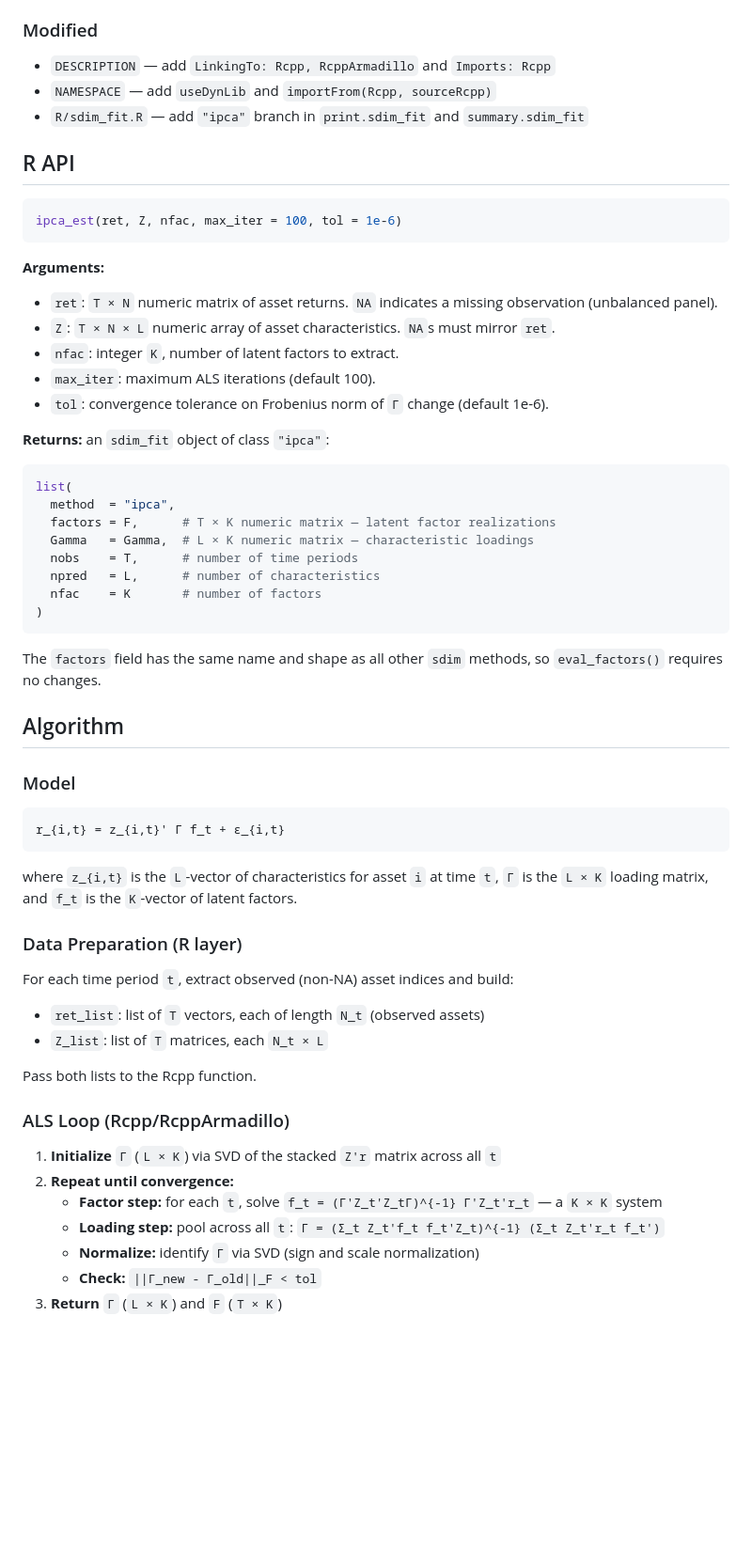
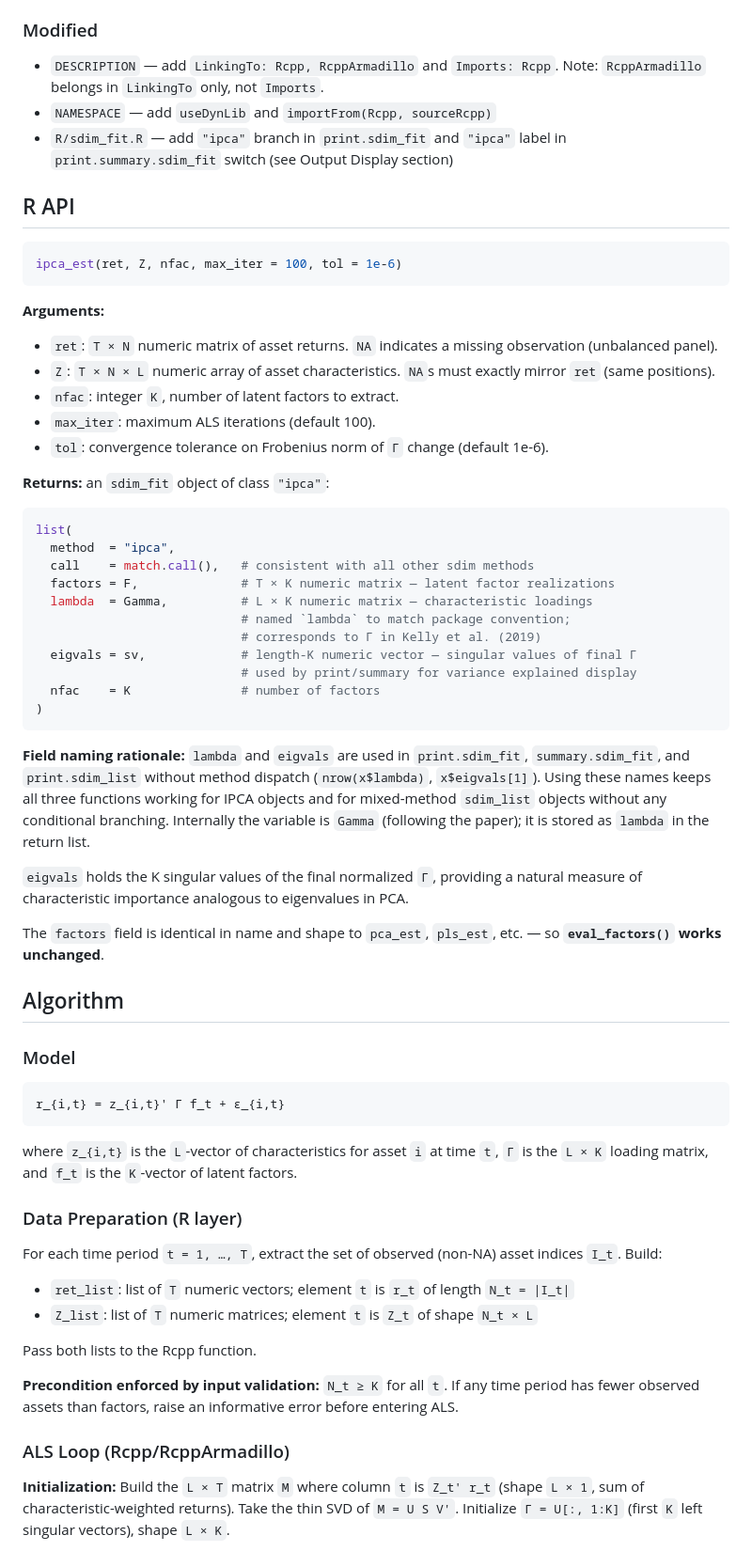
Before and after one commit to GabboCg/sdim, a Markdown page: inst/specs/2026-04-17-ipca-design.md, the part around one of its changes. Shown at 94% size. Rendered like a GitHub page; blank space fills up the shorter version.

````diff
--- a/inst/specs/2026-04-17-ipca-design.md
+++ b/inst/specs/2026-04-17-ipca-design.md
@@ -19,9 +19,9 @@ Kelly, B., Pruitt, S., & Su, Y. (2019). Characteristics are covariances: A unifi
 - `tests/testthat/test-ipca_est.R` — unit tests
 
 ### Modified
-- `DESCRIPTION` — add `LinkingTo: Rcpp, RcppArmadillo` and `Imports: Rcpp`
+- `DESCRIPTION` — add `LinkingTo: Rcpp, RcppArmadillo` and `Imports: Rcpp`. Note: `RcppArmadillo` belongs in `LinkingTo` only, not `Imports`.
 - `NAMESPACE` — add `useDynLib` and `importFrom(Rcpp, sourceRcpp)`
-- `R/sdim_fit.R` — add `"ipca"` branch in `print.sdim_fit` and `summary.sdim_fit`
+- `R/sdim_fit.R` — add `"ipca"` branch in `print.sdim_fit` and `"ipca"` label in `print.summary.sdim_fit` switch (see Output Display section)
 
 ## R API
 
@@ -31,7 +31,7 @@ ipca_est(ret, Z, nfac, max_iter = 100, tol = 1e-6)
 
 **Arguments:**
 - `ret`: `T × N` numeric matrix of asset returns. `NA` indicates a missing observation (unbalanced panel).
-- `Z`: `T × N × L` numeric array of asset characteristics. `NA`s must mirror `ret`.
+- `Z`: `T × N × L` numeric array of asset characteristics. `NA`s must exactly mirror `ret` (same positions).
 - `nfac`: integer `K`, number of latent factors to extract.
 - `max_iter`: maximum ALS iterations (default 100).
 - `tol`: convergence tolerance on Frobenius norm of `Γ` change (default 1e-6).
@@ -41,15 +41,22 @@ ipca_est(ret, Z, nfac, max_iter = 100, tol = 1e-6)
 ```r
 list(
   method  = "ipca",
-  factors = F,      # T × K numeric matrix — latent factor realizations
-  Gamma   = Gamma,  # L × K numeric matrix — characteristic loadings
-  nobs    = T,      # number of time periods
-  npred   = L,      # number of characteristics
-  nfac    = K       # number of factors
+  call    = match.call(),   # consistent with all other sdim methods
+  factors = F,              # T × K numeric matrix — latent factor realizations
+  lambda  = Gamma,          # L × K numeric matrix — characteristic loadings
+                            # named `lambda` to match package convention;
+                            # corresponds to Γ in Kelly et al. (2019)
+  eigvals = sv,             # length-K numeric vector — singular values of final Γ
+                            # used by print/summary for variance explained display
+  nfac    = K               # number of factors
 )
 ```
 
-The `factors` field has the same name and shape as all other `sdim` methods, so `eval_factors()` requires no changes.
+**Field naming rationale:** `lambda` and `eigvals` are used in `print.sdim_fit`, `summary.sdim_fit`, and `print.sdim_list` without method dispatch (`nrow(x$lambda)`, `x$eigvals[1]`). Using these names keeps all three functions working for IPCA objects and for mixed-method `sdim_list` objects without any conditional branching. Internally the variable is `Gamma` (following the paper); it is stored as `lambda` in the return list.
+
+`eigvals` holds the K singular values of the final normalized `Γ`, providing a natural measure of characteristic importance analogous to eigenvalues in PCA.
+
+The `factors` field is identical in name and shape to `pca_est`, `pls_est`, etc. — so **`eval_factors()` works unchanged**.
 
 ## Algorithm
 
@@ -63,19 +70,17 @@ where `z_{i,t}` is the `L`-vector of characteristics for asset `i` at time `t`,
 
 ### Data Preparation (R layer)
 
-For each time period `t`, extract observed (non-NA) asset indices and build:
-- `ret_list`: list of `T` vectors, each of length `N_t` (observed assets)
-- `Z_list`: list of `T` matrices, each `N_t × L`
+For each time period `t = 1, …, T`, extract the set of observed (non-NA) asset indices `I_t`. Build:
+
+- `ret_list`: list of `T` numeric vectors; element `t` is `r_t` of length `N_t = |I_t|`
+- `Z_list`: list of `T` numeric matrices; element `t` is `Z_t` of shape `N_t × L`
 
 Pass both lists to the Rcpp function.
 
+**Precondition enforced by input validation:** `N_t ≥ K` for all `t`. If any time period has fewer observed assets than factors, raise an informative error before entering ALS.
+
 ### ALS Loop (Rcpp/RcppArmadillo)
 
-1. **Initialize** `Γ` (`L × K`) via SVD of the stacked `Z'r` matrix across all `t`
-2. **Repeat until convergence:**
-   - **Factor step:** for each `t`, solve `f_t = (Γ'Z_t'Z_tΓ)^{-1} Γ'Z_t'r_t` — a `K × K` system
-   - **Loading step:** pool across all `t`: `Γ = (Σ_t Z_t'f_t f_t'Z_t)^{-1} (Σ_t Z_t'r_t f_t')`
-   - **Normalize:** identify `Γ` via SVD (sign and scale normalization)
-   - **Check:** `||Γ_new - Γ_old||_F < tol`
-3. **Return** `Γ` (`L × K`) and `F` (`T × K`)
+**Initialization:**
+Build the `L × T` matrix `M` where column `t` is `Z_t' r_t` (shape `L × 1`, sum of characteristic-weighted returns). Take the thin SVD of `M = U S V'`. Initialize `Γ = U[:, 1:K]` (first `K` left singular vectors), shape `L × K`.
 
````
Also changed, not shown: other parts of inst/specs/2026-04-17-ipca-design.md (+84 -18 lines).
